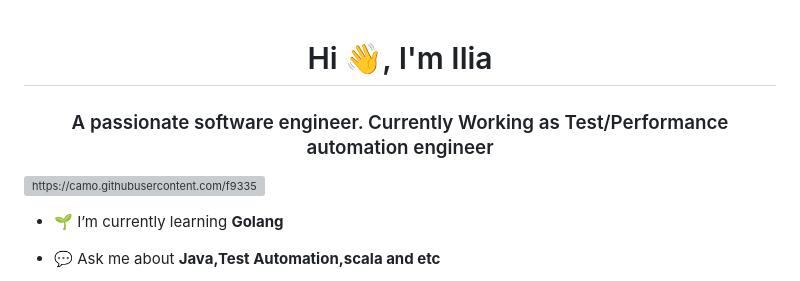
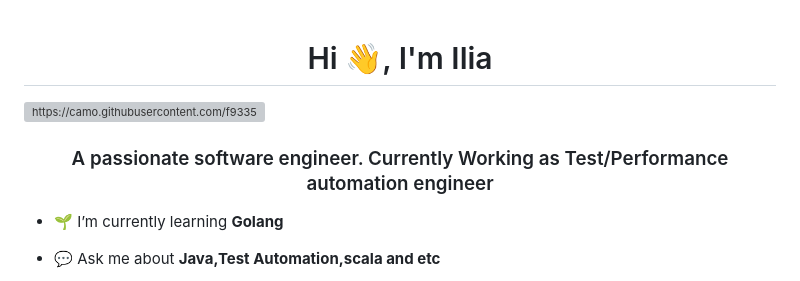
Before and after one commit to StarFleet1334/StarFleet1334, a Markdown page: README.md, the part around the change. GitHub-like rendering; grey boxes are pictures that could not be loaded.

```diff
--- a/README.md
+++ b/README.md
@@ -1,6 +1,6 @@
 <h1 align="center">Hi 👋, I'm Ilia</h1>
+<img src="https://camo.githubusercontent.com/f9335aa28d3f63716e98595e8b177a79ac9cbcdd7856386973ea2b52958c973c/68747470733a2f2f6d656469612e67697068792e636f6d2f6d656469612f5662746339564735314e747a5431516e76312f67697068792e676966" alt="https://camo.githubusercontent.com/f9335aa28d3f63716e98595e8b177a79ac9cbcdd7856386973ea2b52958c973c/68747470733a2f2f6d656469612e67697068792e636f6d2f6d656469612f5662746339564735314e747a5431516e76312f67697068792e676966" class="transparent">
 <h3 align="center">A passionate software engineer. Currently Working as Test/Performance automation engineer</h3>
-<img src="https://camo.githubusercontent.com/f9335aa28d3f63716e98595e8b177a79ac9cbcdd7856386973ea2b52958c973c/68747470733a2f2f6d656469612e67697068792e636f6d2f6d656469612f5662746339564735314e747a5431516e76312f67697068792e676966" alt="https://camo.githubusercontent.com/f9335aa28d3f63716e98595e8b177a79ac9cbcdd7856386973ea2b52958c973c/68747470733a2f2f6d656469612e67697068792e636f6d2f6d656469612f5662746339564735314e747a5431516e76312f67697068792e676966" class="transparent">
 
 - 🌱 I’m currently learning **Golang**
 
```
